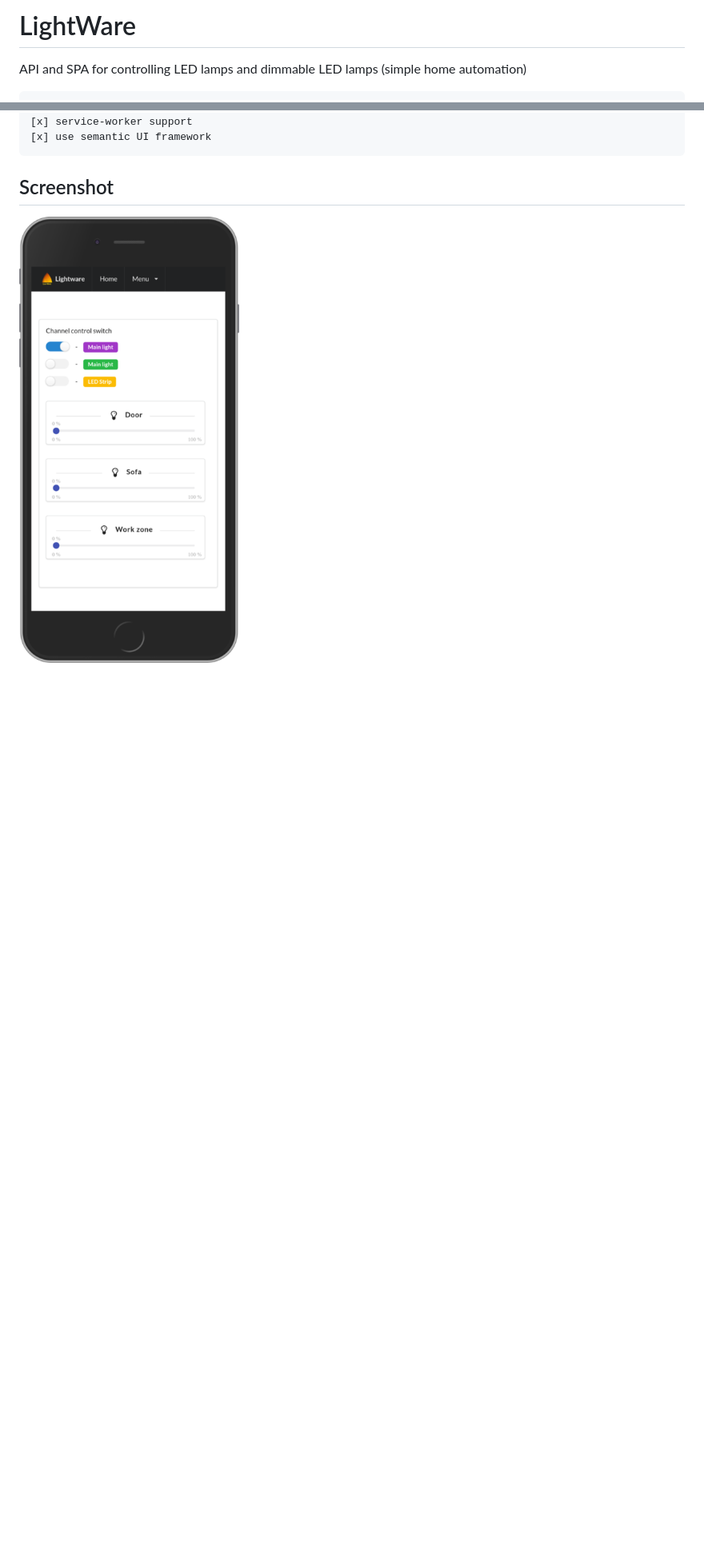
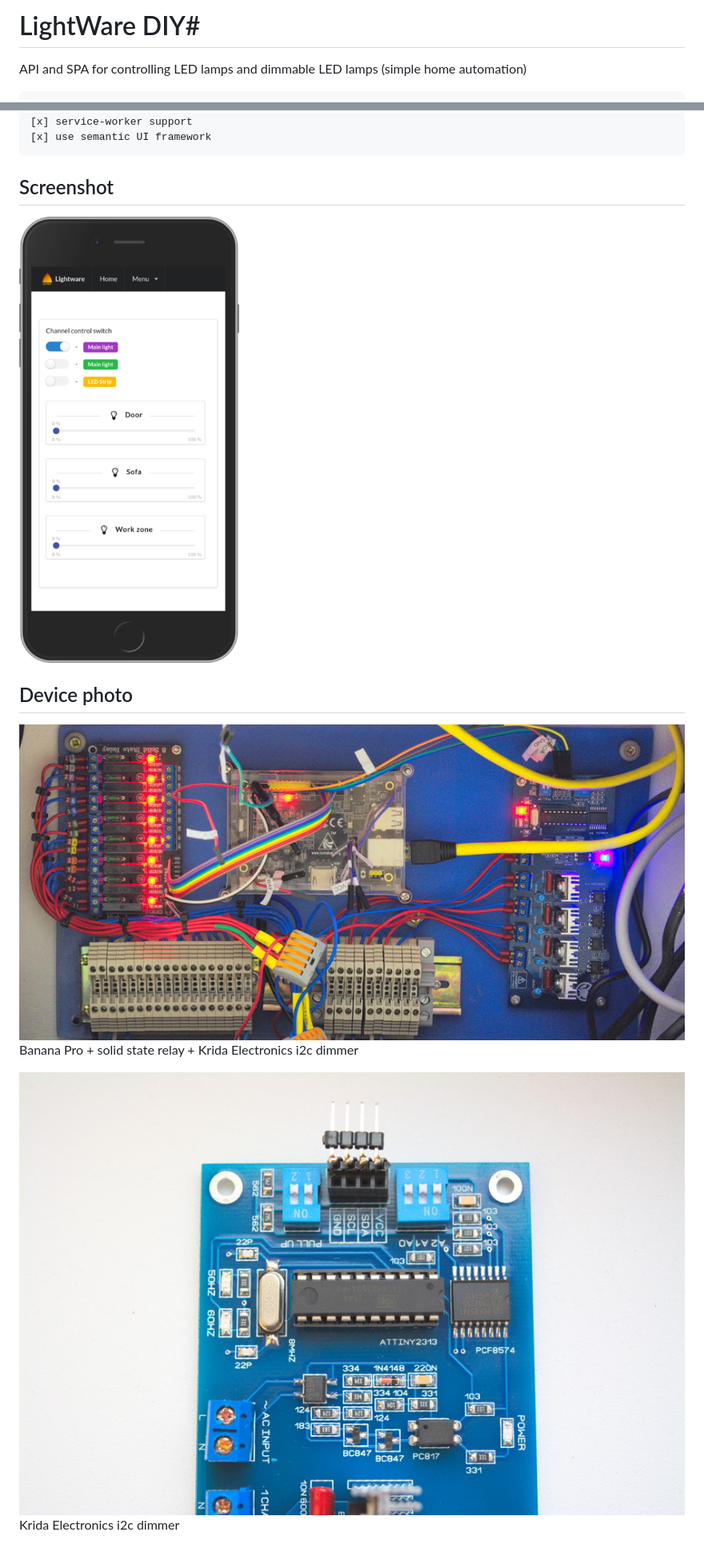
Before and after one commit to dorokhin/lightware, a Markdown page: README.md, 2 parts joined by grey strips. Shown: that part at 80% size. Drawn GitHub-style; pictures changed too: media/dimmer.jpg (added), media/lightware.jpg (added); blank space fills up the shorter version.

Commit message:
add images & description

```diff
--- a/README.md
+++ b/README.md
@@ -1,4 +1,4 @@
-# LightWare #
+# LightWare DIY#
 
 API and SPA for controlling LED lamps and dimmable LED lamps (simple home automation)
 
@@ -9,4 +9,13 @@ API and SPA for controlling LED lamps and dimmable LED lamps (simple home automa
 
 ## Screenshot ##
 
-![LightWare](media/screenhot_lightware.png?raw=true "Screenshot")
+![LightWare Screenshot](media/screenhot_lightware.png?raw=true "Screenshot")
+
+## Device photo ##
+
+![LightWare](media/lightware.jpg?raw=true "LightWare")
+Banana Pro + solid state relay + Krida Electronics i2c dimmer
+
+
+![Krida dimmer](media/dimmer.jpg?raw=true "Krida dimmer")
+Krida Electronics i2c dimmer
```
